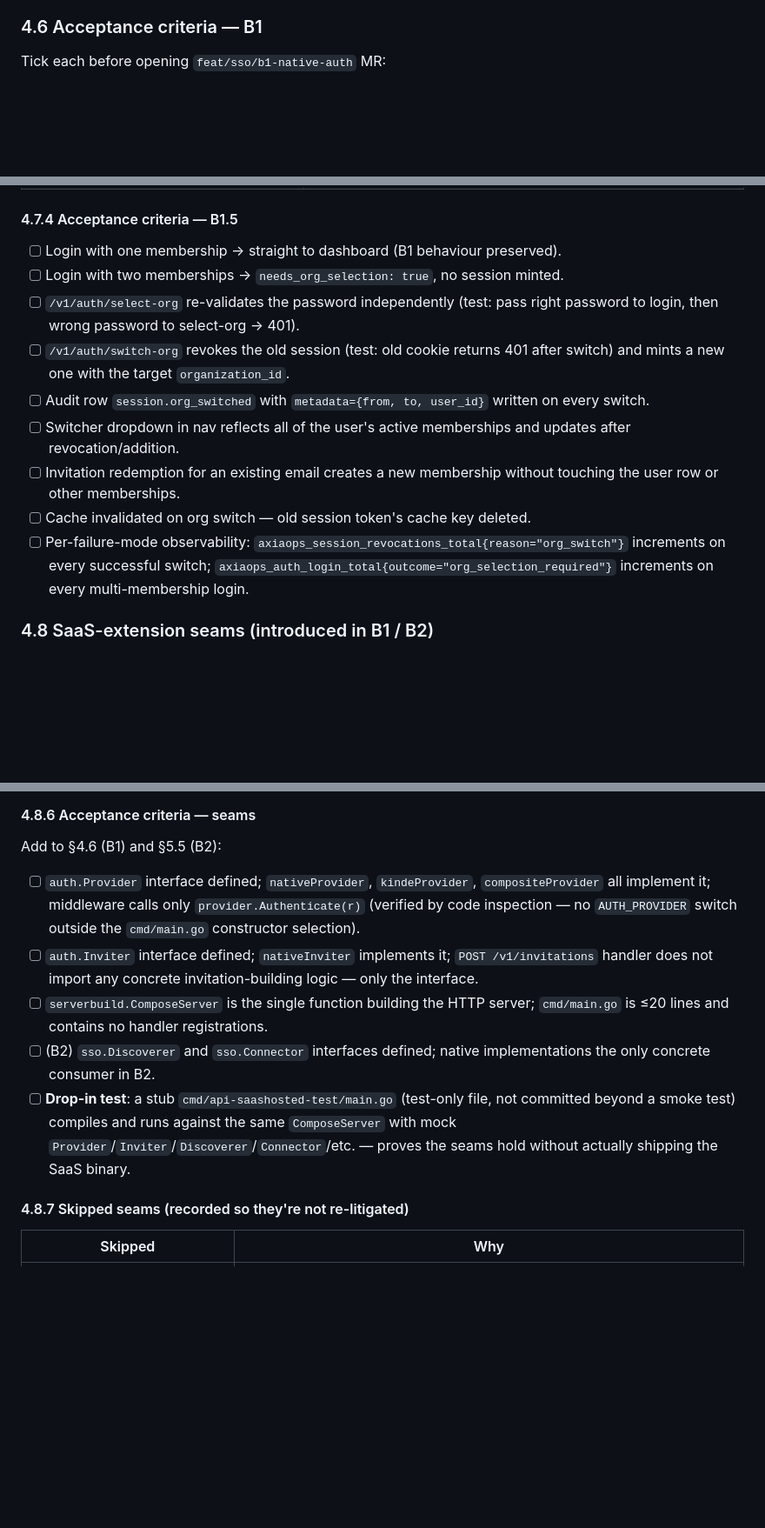
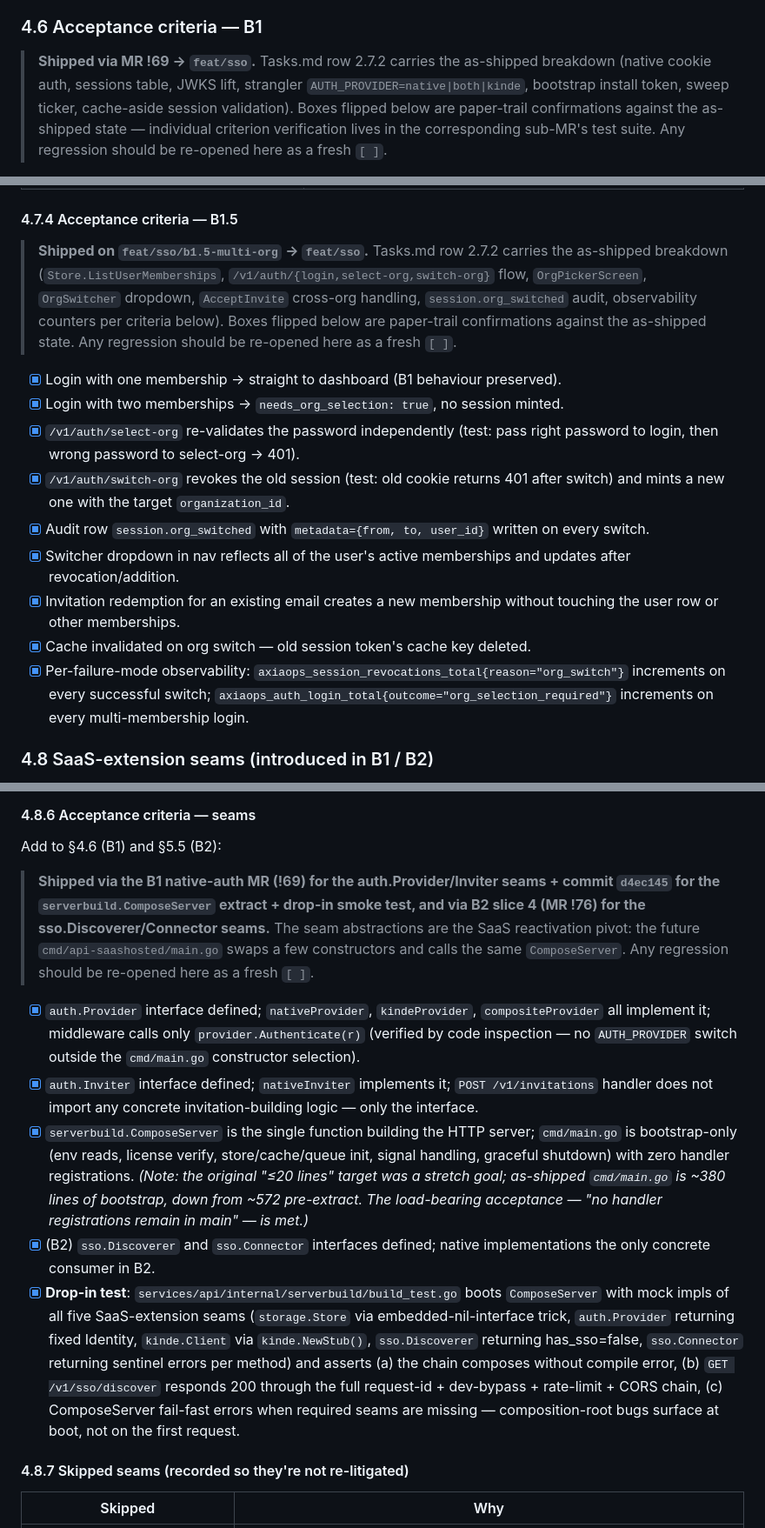
Before and after one commit to ahmd-soliman/axiaops, a Markdown page: docs/sso-implementation-plan.md, 3 parts joined by grey strips. Shown at 87% size. GitHub-like rendering; blank space fills up the shorter version.

```diff
--- a/docs/sso-implementation-plan.md
+++ b/docs/sso-implementation-plan.md
@@ -367,5 +367,5 @@ These gates are wired into `.gitlab-ci.yml` as date-conditional job rules — no
 
 ### 4.6 Acceptance criteria — B1
 
-Tick each before opening `feat/sso/b1-native-auth` MR:
+> **Shipped via MR !69 → `feat/sso`.** Tasks.md row 2.7.2 carries the as-shipped breakdown (native cookie auth, sessions table, JWKS lift, strangler `AUTH_PROVIDER=native|both|kinde`, bootstrap install token, sweep ticker, cache-aside session validation). Boxes flipped below are paper-trail confirmations against the as-shipped state — individual criterion verification lives in the corresponding sub-MR's test suite. Any regression should be re-opened here as a fresh `[ ]`.
 
@@ -430,15 +430,17 @@ Tick each before opening `feat/sso/b1-native-auth` MR:
 
 #### 4.7.4 Acceptance criteria — B1.5
 
-- [ ] Login with one membership → straight to dashboard (B1 behaviour preserved).
-- [ ] Login with two memberships → `needs_org_selection: true`, no session minted.
-- [ ] `/v1/auth/select-org` re-validates the password independently (test: pass right password to login, then wrong password to select-org → 401).
-- [ ] `/v1/auth/switch-org` revokes the old session (test: old cookie returns 401 after switch) and mints a new one with the target `organization_id`.
-- [ ] Audit row `session.org_switched` with `metadata={from, to, user_id}` written on every switch.
-- [ ] Switcher dropdown in nav reflects all of the user's active memberships and updates after revocation/addition.
-- [ ] Invitation redemption for an existing email creates a new membership without touching the user row or other memberships.
-- [ ] Cache invalidated on org switch — old session token's cache key deleted.
-- [ ] Per-failure-mode observability: `axiaops_session_revocations_total{reason="org_switch"}` increments on every successful switch; `axiaops_auth_login_total{outcome="org_selection_required"}` increments on every multi-membership login.
+> **Shipped on `feat/sso/b1.5-multi-org` → `feat/sso`.** Tasks.md row 2.7.2 carries the as-shipped breakdown (`Store.ListUserMemberships`, `/v1/auth/{login,select-org,switch-org}` flow, `OrgPickerScreen`, `OrgSwitcher` dropdown, `AcceptInvite` cross-org handling, `session.org_switched` audit, observability counters per criteria below). Boxes flipped below are paper-trail confirmations against the as-shipped state. Any regression should be re-opened here as a fresh `[ ]`.
+
+- [x] Login with one membership → straight to dashboard (B1 behaviour preserved).
+- [x] Login with two memberships → `needs_org_selection: true`, no session minted.
+- [x] `/v1/auth/select-org` re-validates the password independently (test: pass right password to login, then wrong password to select-org → 401).
+- [x] `/v1/auth/switch-org` revokes the old session (test: old cookie returns 401 after switch) and mints a new one with the target `organization_id`.
+- [x] Audit row `session.org_switched` with `metadata={from, to, user_id}` written on every switch.
+- [x] Switcher dropdown in nav reflects all of the user's active memberships and updates after revocation/addition.
+- [x] Invitation redemption for an existing email creates a new membership without touching the user row or other memberships.
+- [x] Cache invalidated on org switch — old session token's cache key deleted.
+- [x] Per-failure-mode observability: `axiaops_session_revocations_total{reason="org_switch"}` increments on every successful switch; `axiaops_auth_login_total{outcome="org_selection_required"}` increments on every multi-membership login.
 
 ### 4.8 SaaS-extension seams (introduced in B1 / B2)
 
@@ -565,11 +567,13 @@ Admin SSO settings handler is identical under both; constructor swaps in `cmd/ap
 
 Add to §4.6 (B1) and §5.5 (B2):
 
-- [ ] `auth.Provider` interface defined; `nativeProvider`, `kindeProvider`, `compositeProvider` all implement it; middleware calls only `provider.Authenticate(r)` (verified by code inspection — no `AUTH_PROVIDER` switch outside the `cmd/main.go` constructor selection).
-- [ ] `auth.Inviter` interface defined; `nativeInviter` implements it; `POST /v1/invitations` handler does not import any concrete invitation-building logic — only the interface.
-- [ ] `serverbuild.ComposeServer` is the single function building the HTTP server; `cmd/main.go` is ≤20 lines and contains no handler registrations.
-- [ ] (B2) `sso.Discoverer` and `sso.Connector` interfaces defined; native implementations the only concrete consumer in B2.
-- [ ] **Drop-in test**: a stub `cmd/api-saashosted-test/main.go` (test-only file, not committed beyond a smoke test) compiles and runs against the same `ComposeServer` with mock `Provider`/`Inviter`/`Discoverer`/`Connector`/etc. — proves the seams hold without actually shipping the SaaS binary.
+> **Shipped via the B1 native-auth MR (!69) for the auth.Provider/Inviter seams + commit `d4ec145` for the `serverbuild.ComposeServer` extract + drop-in smoke test, and via B2 slice 4 (MR !76) for the sso.Discoverer/Connector seams.** The seam abstractions are the SaaS reactivation pivot: the future `cmd/api-saashosted/main.go` swaps a few constructors and calls the same `ComposeServer`. Any regression should be re-opened here as a fresh `[ ]`.
+
+- [x] `auth.Provider` interface defined; `nativeProvider`, `kindeProvider`, `compositeProvider` all implement it; middleware calls only `provider.Authenticate(r)` (verified by code inspection — no `AUTH_PROVIDER` switch outside the `cmd/main.go` constructor selection).
+- [x] `auth.Inviter` interface defined; `nativeInviter` implements it; `POST /v1/invitations` handler does not import any concrete invitation-building logic — only the interface.
+- [x] `serverbuild.ComposeServer` is the single function building the HTTP server; `cmd/main.go` is bootstrap-only (env reads, license verify, store/cache/queue init, signal handling, graceful shutdown) with zero handler registrations. _(Note: the original "≤20 lines" target was a stretch goal; as-shipped `cmd/main.go` is ~380 lines of bootstrap, down from ~572 pre-extract. The load-bearing acceptance — "no handler registrations remain in main" — is met.)_
+- [x] (B2) `sso.Discoverer` and `sso.Connector` interfaces defined; native implementations the only concrete consumer in B2.
+- [x] **Drop-in test**: `services/api/internal/serverbuild/build_test.go` boots `ComposeServer` with mock impls of all five SaaS-extension seams (`storage.Store` via embedded-nil-interface trick, `auth.Provider` returning fixed Identity, `kinde.Client` via `kinde.NewStub()`, `sso.Discoverer` returning has_sso=false, `sso.Connector` returning sentinel errors per method) and asserts (a) the chain composes without compile error, (b) `GET /v1/sso/discover` responds 200 through the full request-id + dev-bypass + rate-limit + CORS chain, (c) ComposeServer fail-fast errors when required seams are missing — composition-root bugs surface at boot, not on the first request.
 
 #### 4.8.7 Skipped seams (recorded so they're not re-litigated)
 
```
Also changed, not shown: other parts of docs/sso-implementation-plan.md (+29 -29 lines).
